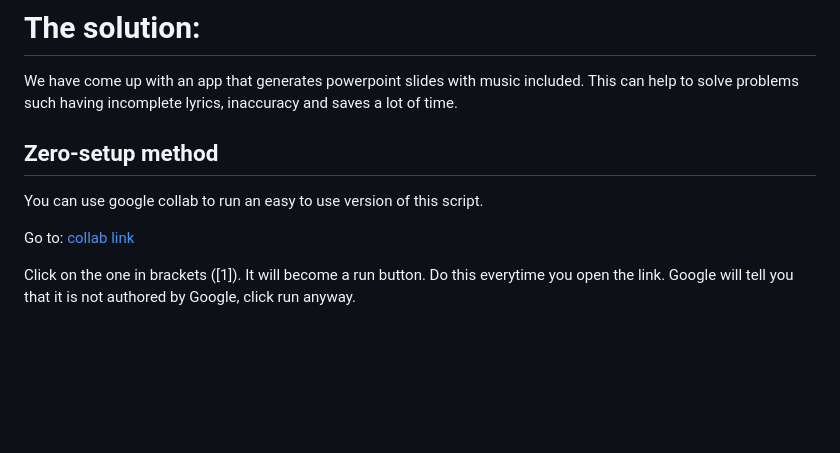
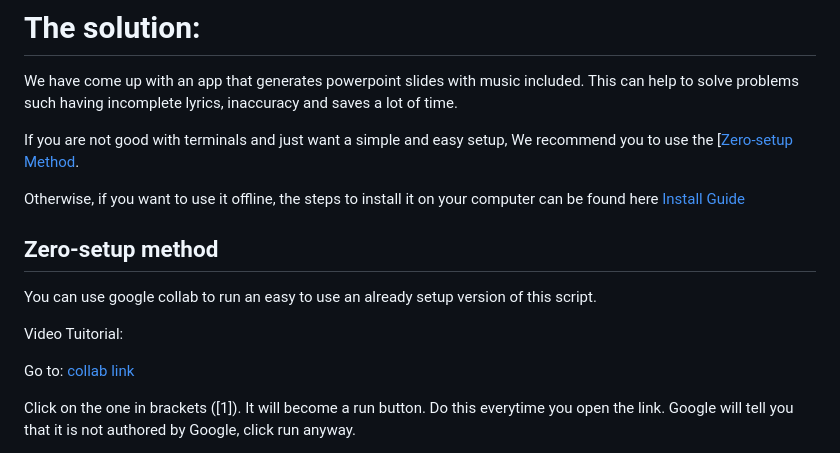
Before and after one commit to JoelIrawanLim/pptx-generator, a Markdown page: README.md, the part around the change. Drawn GitHub-style; blank space fills up the shorter version.

```diff
--- a/README.md
+++ b/README.md
@@ -2,8 +2,15 @@
 During Remaja sessions, while preparing slides, the AVs have to painstakingly go about searching for scores. This is both inefficient and time-consuming, as the time spent on searching for songs is quite long. In addition, the version of the songs would not be accurate sometimes, or have incomplete/ invalid lyrics.
 # The solution:
 We have come up with an app that generates powerpoint slides with music included. This can help to solve problems such having incomplete lyrics, inaccuracy and saves a lot of time.
+
+If you are not good with terminals and just want a simple and easy setup, We recommend you to use the [[Zero-setup Method](https://github.com/JoelIrawanLim/pptx-generator?tab=readme-ov-file#zero-setup-method).
+
+Otherwise, if you want to use it offline, the steps to install it on your computer can be found here [Install Guide](https://github.com/JoelIrawanLim/pptx-generator?tab=readme-ov-file#dependencies)
+
 ## Zero-setup method
-You can use google collab to run an easy to use version of this script.
+You can use google collab to run an easy to use an already setup version of this script.
+
+Video Tuitorial:
 
 Go to: [collab link](https://colab.research.google.com/drive/1lYKa7aeWkkQcBxrcUAk-ytR3sFIZ-Xew?usp=sharing)
 
```
